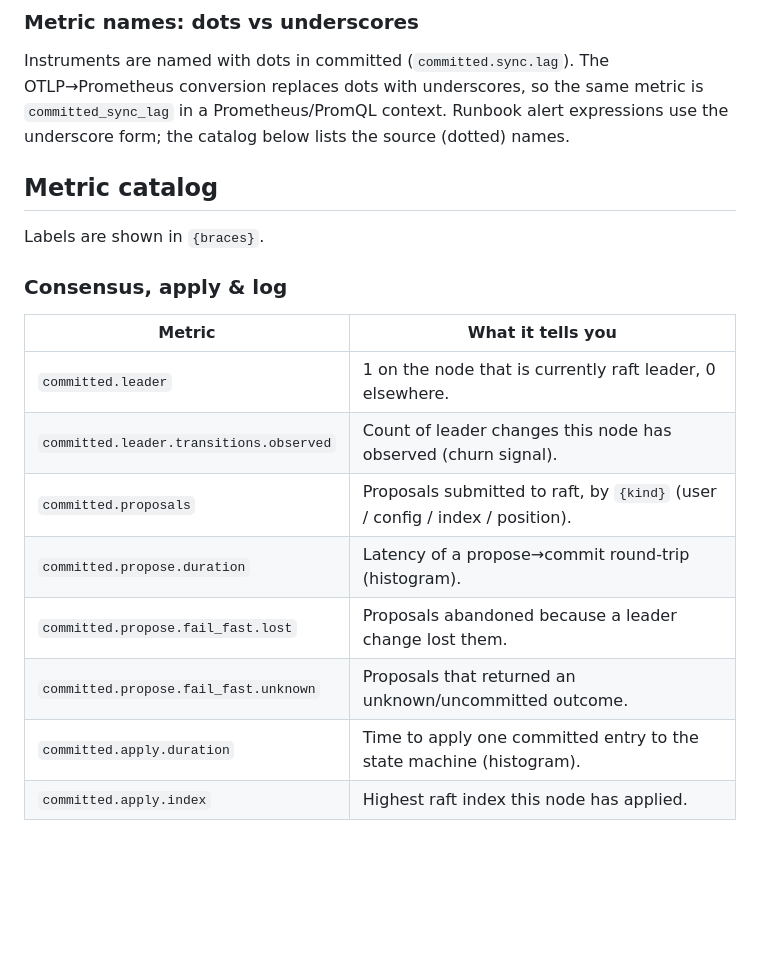
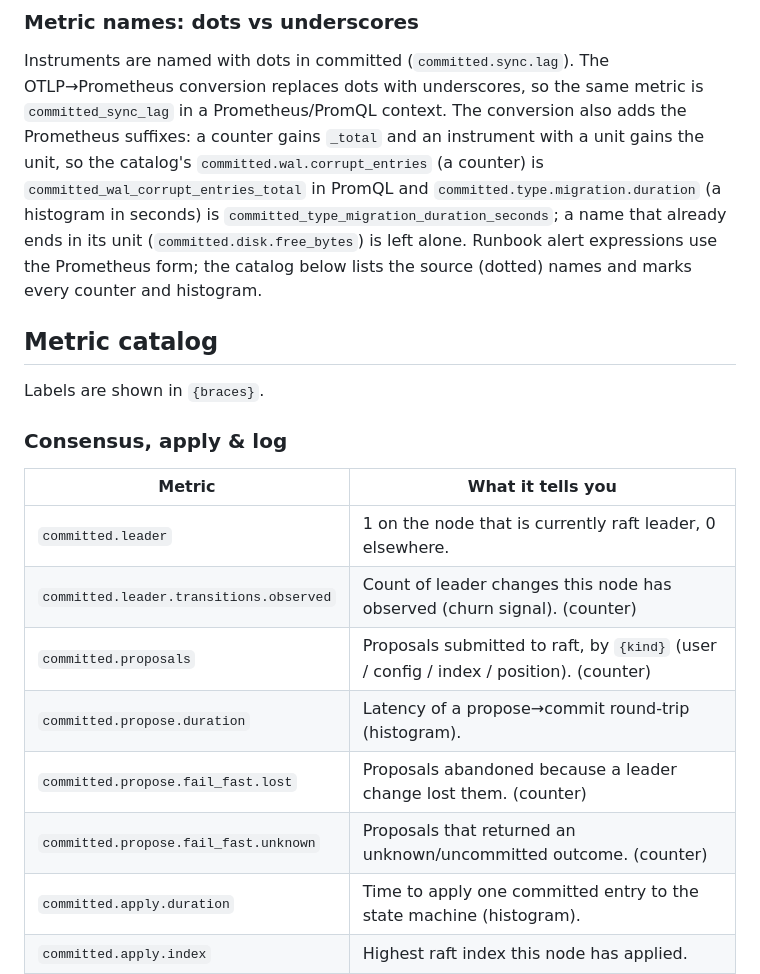
Before and after one commit to committeddb/committed, a Markdown page: docs/operations/metrics.md, the part around one of its changes. Drawn GitHub-style; blank space fills up the shorter version.

Commit message:
State the Prometheus suffix rule beside the metric catalog

```diff
--- a/docs/operations/metrics.md
+++ b/docs/operations/metrics.md
@@ -49,8 +49,14 @@ service:
 
 Instruments are named with dots in committed (`committed.sync.lag`). The
 OTLP→Prometheus conversion replaces dots with underscores, so the same metric is
-`committed_sync_lag` in a Prometheus/PromQL context. Runbook alert expressions use
-the underscore form; the catalog below lists the source (dotted) names.
+`committed_sync_lag` in a Prometheus/PromQL context. The conversion also adds
+the Prometheus suffixes: a counter gains `_total` and an instrument with a unit
+gains the unit, so the catalog's `committed.wal.corrupt_entries` (a counter) is
+`committed_wal_corrupt_entries_total` in PromQL and `committed.type.migration.duration`
+(a histogram in seconds) is `committed_type_migration_duration_seconds`; a name
+that already ends in its unit (`committed.disk.free_bytes`) is left alone.
+Runbook alert expressions use the Prometheus form; the catalog below lists the
+source (dotted) names and marks every counter and histogram.
 
 ## Metric catalog
 
@@ -61,11 +67,11 @@ Labels are shown in `{braces}`.
 | Metric | What it tells you |
 |---|---|
 | `committed.leader` | 1 on the node that is currently raft leader, 0 elsewhere. |
-| `committed.leader.transitions.observed` | Count of leader changes this node has observed (churn signal). |
-| `committed.proposals` | Proposals submitted to raft, by `{kind}` (user / config / index / position). |
+| `committed.leader.transitions.observed` | Count of leader changes this node has observed (churn signal). (counter) |
+| `committed.proposals` | Proposals submitted to raft, by `{kind}` (user / config / index / position). (counter) |
 | `committed.propose.duration` | Latency of a propose→commit round-trip (histogram). |
-| `committed.propose.fail_fast.lost` | Proposals abandoned because a leader change lost them. |
-| `committed.propose.fail_fast.unknown` | Proposals that returned an unknown/uncommitted outcome. |
+| `committed.propose.fail_fast.lost` | Proposals abandoned because a leader change lost them. (counter) |
+| `committed.propose.fail_fast.unknown` | Proposals that returned an unknown/uncommitted outcome. (counter) |
 | `committed.apply.duration` | Time to apply one committed entry to the state machine (histogram). |
 | `committed.apply.index` | Highest raft index this node has applied. |
 | `committed.read_index.duration` | Latency of a linearizable read-index confirmation (histogram). |
```
Also changed, not shown: other parts of docs/operations/metrics.md (+13 -13 lines), docs/operations/rebuild.md (+2 -1 lines).
